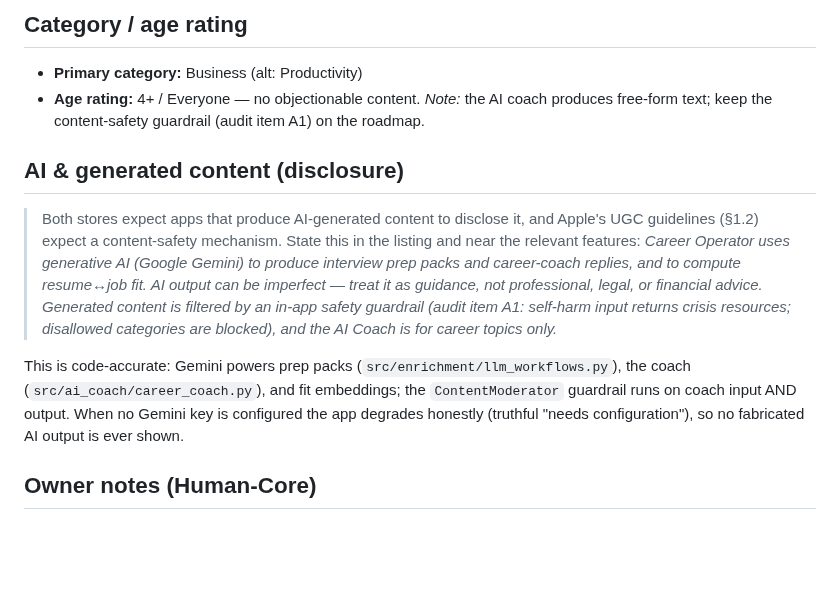
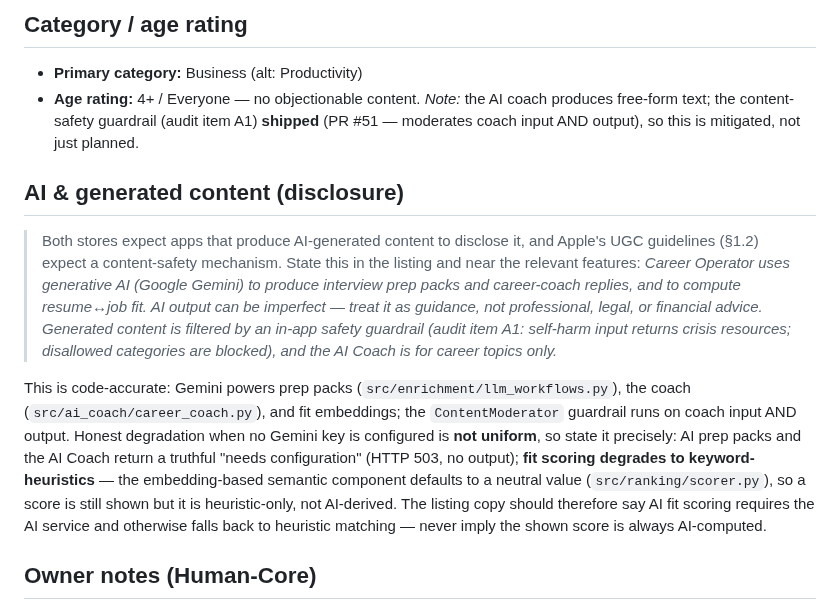
Before and after one commit to subhsubh24/JobScraper, a Markdown page: docs/store/ASO_COPY.md, the part around the change. Rendered like a GitHub page; blank space fills up the shorter version.

Commit message:
Address review: fix two honesty overclaims + a stale guardrail note
Reviewer A (PR #65) caught two claims the code doesn't fully support:
- "no fabricated AI output is ever shown" was FALSE for fit scoring: with no
  Gemini key, the embedding semantic component defaults to a neutral value
  (src/ranking/scorer.py) and a heuristic-only score is still shown. Reworded to
  state degradation is NOT uniform — prep/coach return honest 503, fit scoring
  falls back to keyword-heuristics — and the listing must not imply the score is
  always AI-computed. (Follow-up: surface a heuristic-only flag in the UI.)
- "zero rows across ALL user-owned tables" over-cited the deletion test, which
  doesn't seed/assert a Subscription row. Hedged to the seeded tables and noted
  the subscriptions cascade is code-defined but not yet test-asserted.

Reviewer B: the age-rating note still called the content-safety guardrail a
roadmap item; it shipped (PR #51). Updated to reflect it moderates coach
input AND output.

Co-Authored-By: Claude Opus 4.8 <noreply@anthropic.com>

```diff
--- a/docs/store/ASO_COPY.md
+++ b/docs/store/ASO_COPY.md
@@ -75,7 +75,8 @@ Start free today and run your search like an operator.
 ## Category / age rating
 - **Primary category:** Business (alt: Productivity)
 - **Age rating:** 4+ / Everyone — no objectionable content. *Note:* the AI coach produces
-  free-form text; keep the content-safety guardrail (audit item A1) on the roadmap.
+  free-form text; the content-safety guardrail (audit item A1) **shipped** (PR #51 — moderates
+  coach input AND output), so this is mitigated, not just planned.
 
 ## AI & generated content (disclosure)
 > Both stores expect apps that produce AI-generated content to disclose it, and Apple's
@@ -89,8 +90,13 @@ Start free today and run your search like an operator.
 
 This is code-accurate: Gemini powers prep packs (`src/enrichment/llm_workflows.py`), the coach
 (`src/ai_coach/career_coach.py`), and fit embeddings; the `ContentModerator` guardrail runs on
-coach input AND output. When no Gemini key is configured the app degrades honestly (truthful
-"needs configuration"), so no fabricated AI output is ever shown.
+coach input AND output. Honest degradation when no Gemini key is configured is **not uniform**,
+so state it precisely: AI prep packs and the AI Coach return a truthful "needs configuration"
+(HTTP 503, no output); **fit scoring degrades to keyword-heuristics** — the embedding-based
+semantic component defaults to a neutral value (`src/ranking/scorer.py`), so a score is still
+shown but it is heuristic-only, not AI-derived. The listing copy should therefore say AI fit
+scoring requires the AI service and otherwise falls back to heuristic matching — never imply the
+shown score is always AI-computed.
 
 ## Owner notes (Human-Core)
 - Final character-limit trim happens in the console at submission (limits drift).
```
Also changed, not shown: docs/store/APP_PRIVACY_LABELS.md (+5 -2 lines).
